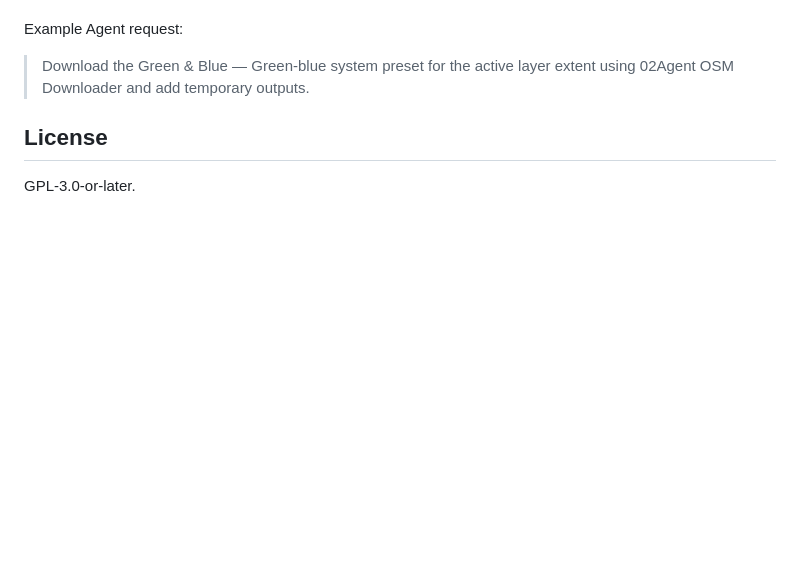
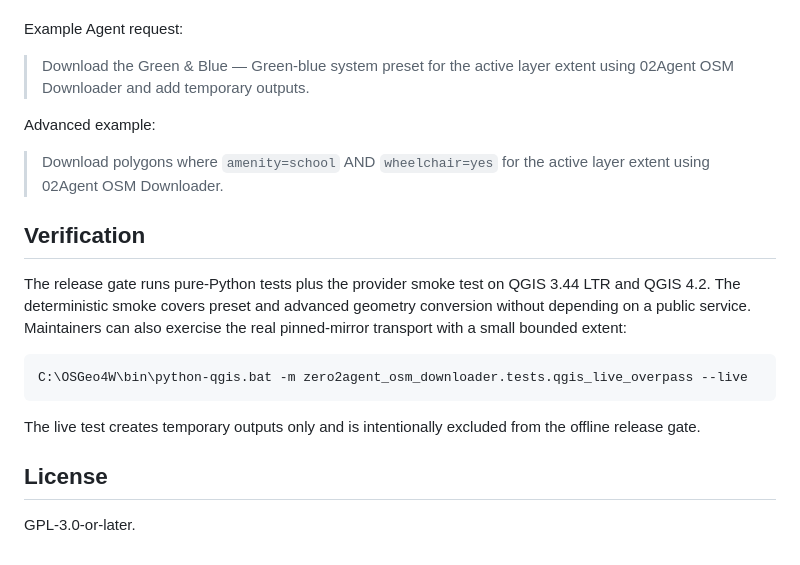
Before and after one commit to YusufEminoglu/02Agent-OSM-Downloader, a Markdown page: README.md, the part around one of its changes. GitHub-like rendering; blank space fills up the shorter version.

````diff
--- a/README.md
+++ b/README.md
@@ -89,6 +112,25 @@ Example Agent request:
 > Download the Green & Blue — Green-blue system preset for the active layer
 > extent using 02Agent OSM Downloader and add temporary outputs.
 
+Advanced example:
+
+> Download polygons where `amenity=school` AND `wheelchair=yes` for the active
+> layer extent using 02Agent OSM Downloader.
+
+## Verification
+
+The release gate runs pure-Python tests plus the provider smoke test on QGIS
+3.44 LTR and QGIS 4.2. The deterministic smoke covers preset and advanced
+geometry conversion without depending on a public service. Maintainers can
+also exercise the real pinned-mirror transport with a small bounded extent:
+
+```powershell
+C:\OSGeo4W\bin\python-qgis.bat -m zero2agent_osm_downloader.tests.qgis_live_overpass --live
+```
+
+The live test creates temporary outputs only and is intentionally excluded from
+the offline release gate.
+
 ## License
 
 GPL-3.0-or-later.
````
Also changed, not shown: other parts of README.md (+33 -10 lines).
